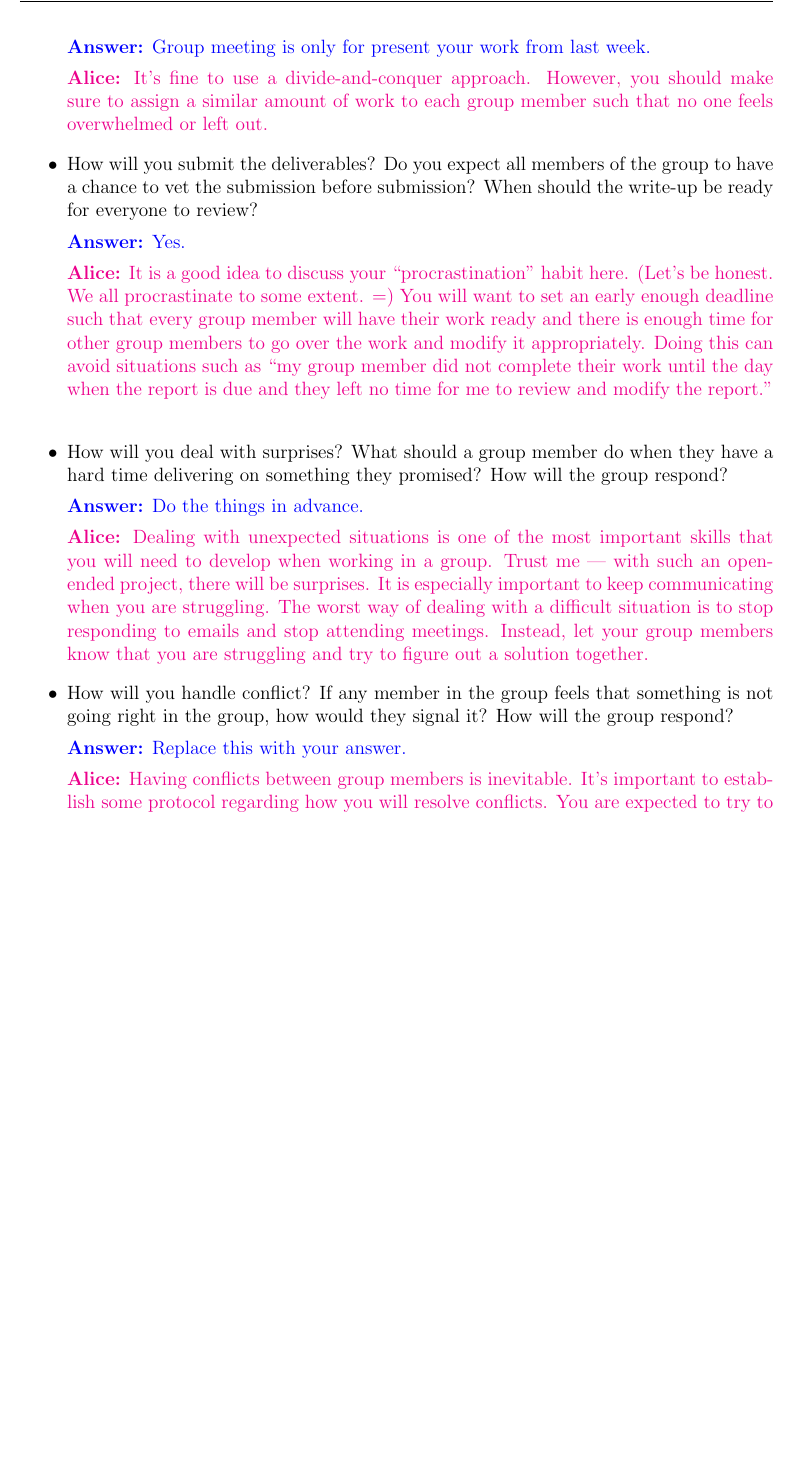
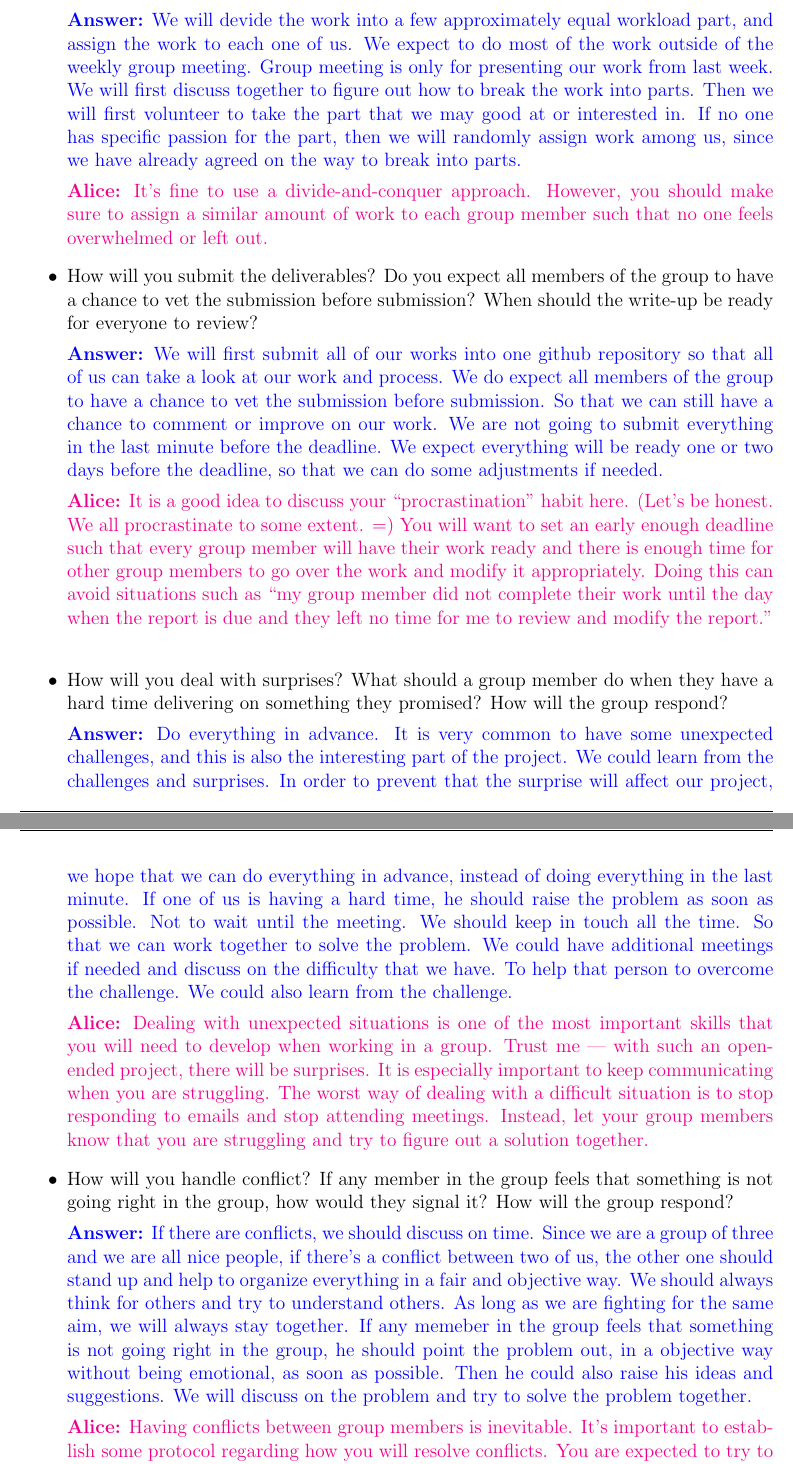
Before and after one commit to shuheng-cao/CS486GroupProject, a LaTeX document (D1/f20_group_contract.tex): part of page 3 of 3 before the commit and two parts of pages 3 and 4 of 4 after it, the two joined at a grey line, cut at the place of the change, the shorter picture padded with empty space. Compiled offline with pdfLaTeX.

Commit message:
finished;

```diff
--- a/D1/f20_group_contract.tex
+++ b/D1/f20_group_contract.tex
@@ -144,7 +141,8 @@ You need to figure out a good way to structure your meetings so that you will ge
 
 \begin{answer}
 
-Group meeting is only for present your work from last week.
+We will devide the work into a few approximately equal workload part, and assign the work to each one of us. We expect to do most of the work outside of the weekly group meeting. Group meeting is only for presenting our work from last week.
+We will first discuss together to figure out how to break the work into parts. Then we will first volunteer to take the part that we may good at or interested in. If no one has specific passion for the part, then we will randomly assign work among us, since we have already agreed on the way to break into parts.
 \end{answer}
 
 \begin{alice}
@@ -156,7 +154,8 @@ It's fine to use a divide-and-conquer approach.  However, you should make sure t
 
 \begin{answer}
 
-Yes.
+We will first submit all of our works into one github repository so that all of us can take a look at our work and process. We do expect all members of the group to have a chance to vet the submission before submission. So that we can still have a chance to comment or improve on our work.
+We are not going to submit everything in the last minute before the deadline. We expect everything will be ready one or two days before the deadline, so that we can do some adjustments if needed.
 \end{answer}
 
 \begin{alice}
@@ -168,7 +167,8 @@ It is a good idea to discuss your ``procrastination'' habit here.  (Let's be hon
 
 \begin{answer}
 
-Do the things in advance.
+Do everything in advance. It is very common to have some unexpected challenges, and this is also the interesting part of the project. We could learn from the challenges and surprises. In order to prevent that the surprise will affect our project, we hope that we can do everything in advance, instead of doing everything in the last minute.
+If one of us is having a hard time, he should raise the problem as soon as possible. Not to wait until the meeting. We should keep in touch all the time. So that we can work together to solve the problem. We could have additional meetings if needed and discuss on the difficulty that we have. To help that person to overcome the challenge. We could also learn from the challenge.
 \end{answer}
 
 \begin{alice}
@@ -180,7 +180,8 @@ Dealing with unexpected situations is one of the most important skills that you
 
 \begin{answer}
 
-Replace this with your answer.
+If there are conflicts, we should discuss on time. Since we are a group of three and we are all nice people, if there's a conflict between two of us, the other one should stand up and help to organize everything in a fair and objective way. We should always think for others and try to understand others. As long as we are fighting for the same aim, we will always stay together.
+If any memeber in the group feels that something is not going right in the group, he should point the problem out, in a objective way without being emotional, as soon as possible. Then he could also raise his ideas and suggestions. We will discuss on the problem and try to solve the problem together.
 \end{answer}
 
 \begin{alice}
```
Also changed, not shown: D1/f20_group_contract.pdf, D1/f20_group_contract.tex (19 more changed lines), 3 other files.
